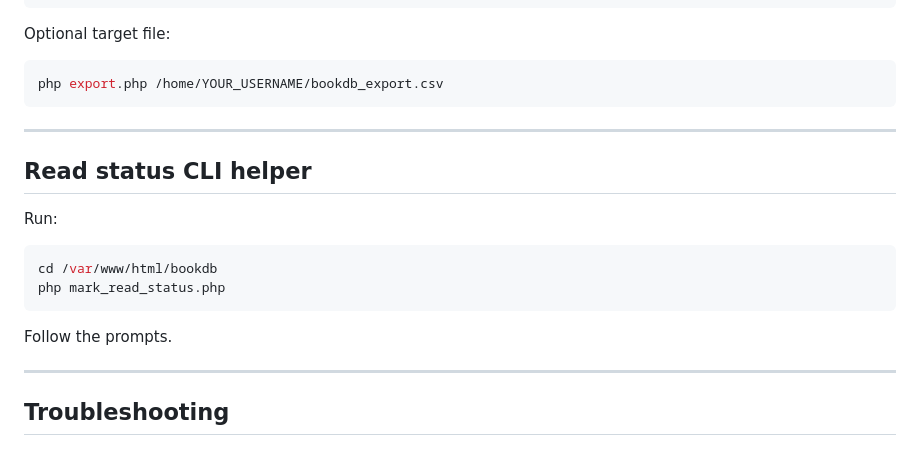
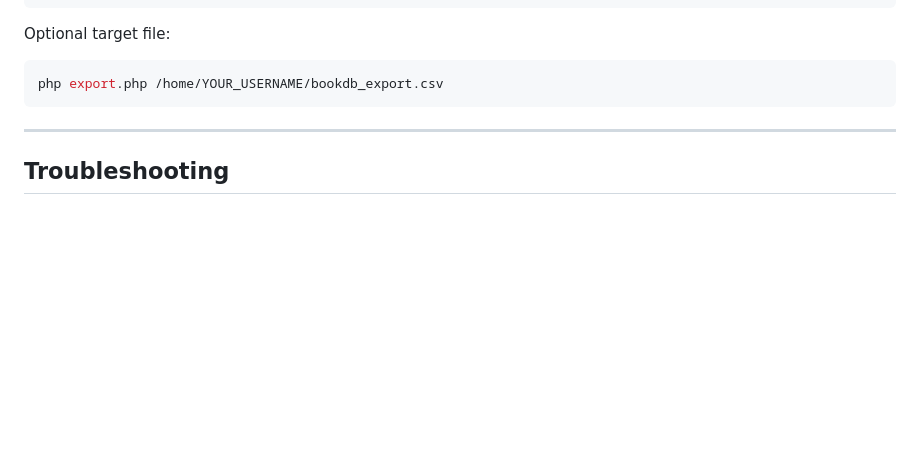
Before and after one commit to CptTelefonmast/BookDB, a Markdown page: README.md, the part around the change. Drawn GitHub-style; blank space fills up the shorter version.

````diff
--- a/README.md
+++ b/README.md
@@ -384,19 +384,6 @@ php export.php /home/YOUR_USERNAME/bookdb_export.csv
 
 ---
 
-## Read status CLI helper
-
-Run:
-
-```bash
-cd /var/www/html/bookdb
-php mark_read_status.php
-```
-
-Follow the prompts.
-
----
-
 ## Troubleshooting
 
 ### 500 Internal Server Error
````
